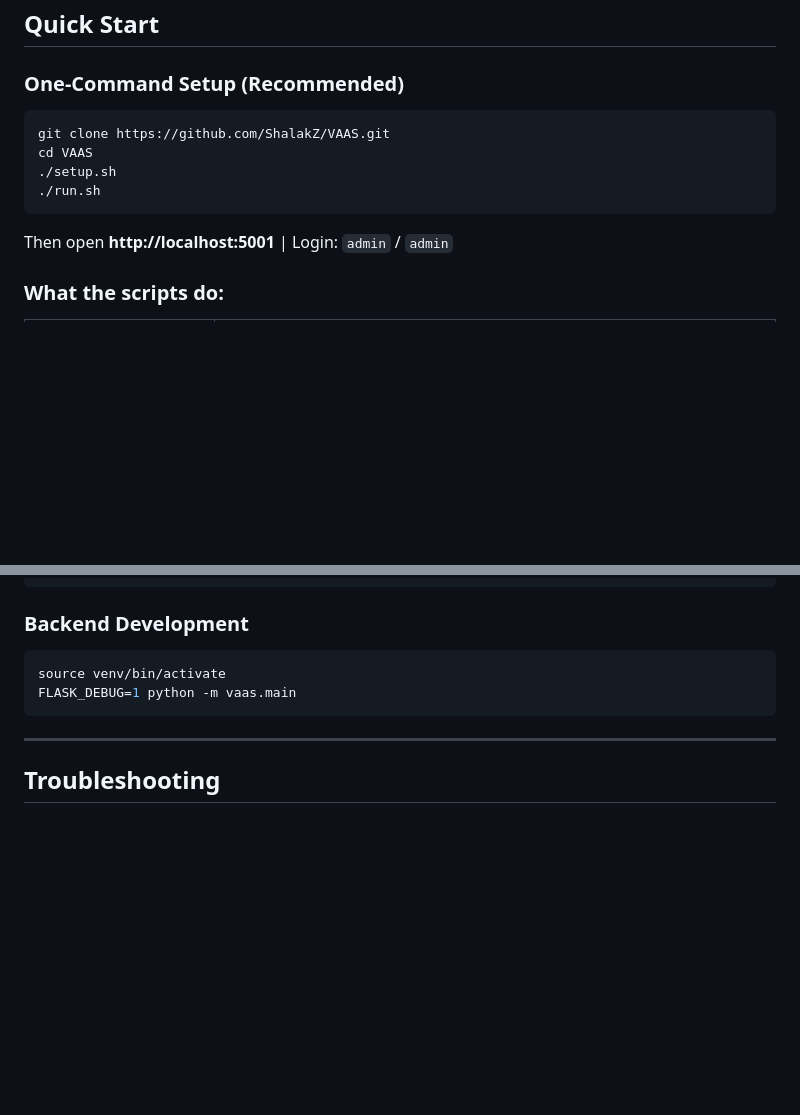
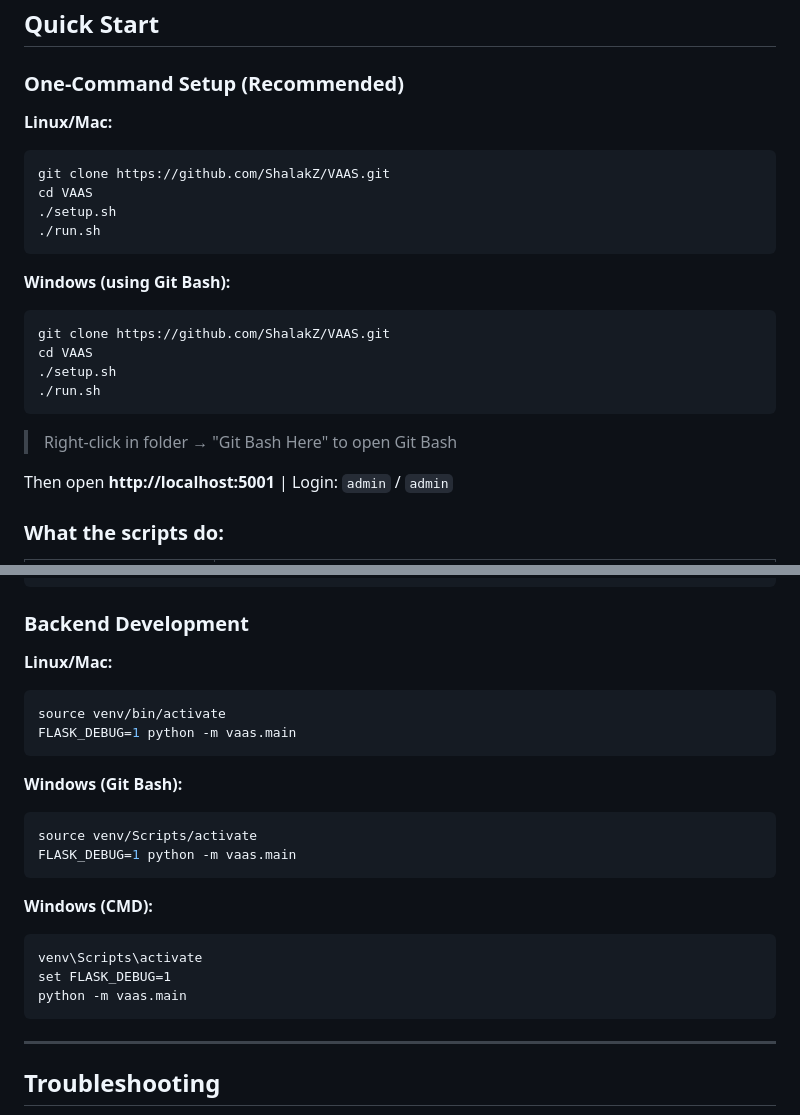
Before and after one commit to ShalakZ/VAAS, a Markdown page: README.md, 2 parts joined by grey strips. Rendered like a GitHub page; blank space fills up the shorter version.

Commit message:
Add Windows instructions to README

````diff
--- a/README.md
+++ b/README.md
@@ -44,12 +44,22 @@ VAAS is an intelligent automation tool that automates the assignment of vulnerab
 
 ### One-Command Setup (Recommended)
 
+**Linux/Mac:**
 ```bash
 git clone https://github.com/ShalakZ/VAAS.git
 cd VAAS
 ./setup.sh
 ./run.sh
 ```
+
+**Windows (using Git Bash):**
+```bash
+git clone https://github.com/ShalakZ/VAAS.git
+cd VAAS
+./setup.sh
+./run.sh
+```
+> Right-click in folder → "Git Bash Here" to open Git Bash
 
 Then open **http://localhost:5001** | Login: `admin` / `admin`
 
@@ -409,9 +419,24 @@ npm run lint   # Run ESLint
 ```
 
 ### Backend Development
+
+**Linux/Mac:**
 ```bash
 source venv/bin/activate
 FLASK_DEBUG=1 python -m vaas.main
+```
+
+**Windows (Git Bash):**
+```bash
+source venv/Scripts/activate
+FLASK_DEBUG=1 python -m vaas.main
+```
+
+**Windows (CMD):**
+```cmd
+venv\Scripts\activate
+set FLASK_DEBUG=1
+python -m vaas.main
 ```
 
 ---
````
